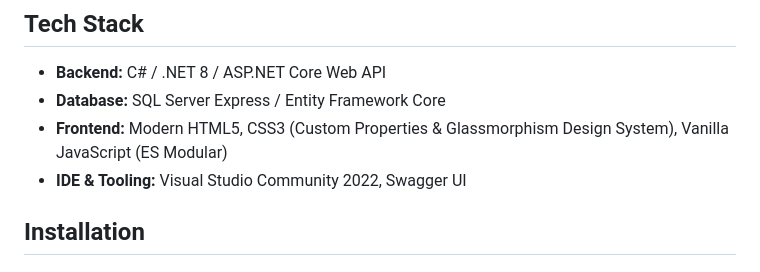
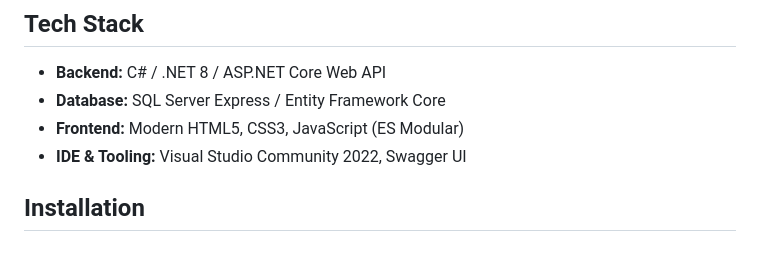
Before and after one commit to yamkela56/PRIV, a Markdown page: README.md, the part around the change. GitHub-like rendering.

Commit message:
Update frontend description in README
Removed specific design system details for frontend.

```diff
--- a/README.md
+++ b/README.md
@@ -22,7 +22,7 @@ PRIV is a privacy-first booking and scheduling platform designed to give users f
 ## Tech Stack
  * **Backend:** C# / .NET 8 / ASP.NET Core Web API
  * **Database:** SQL Server Express / Entity Framework Core
- * **Frontend:** Modern HTML5, CSS3 (Custom Properties & Glassmorphism Design System), Vanilla JavaScript (ES Modular)
+ * **Frontend:** Modern HTML5, CSS3, JavaScript (ES Modular)
  * **IDE & Tooling:** Visual Studio Community 2022, Swagger UI
 
 ## Installation
```
